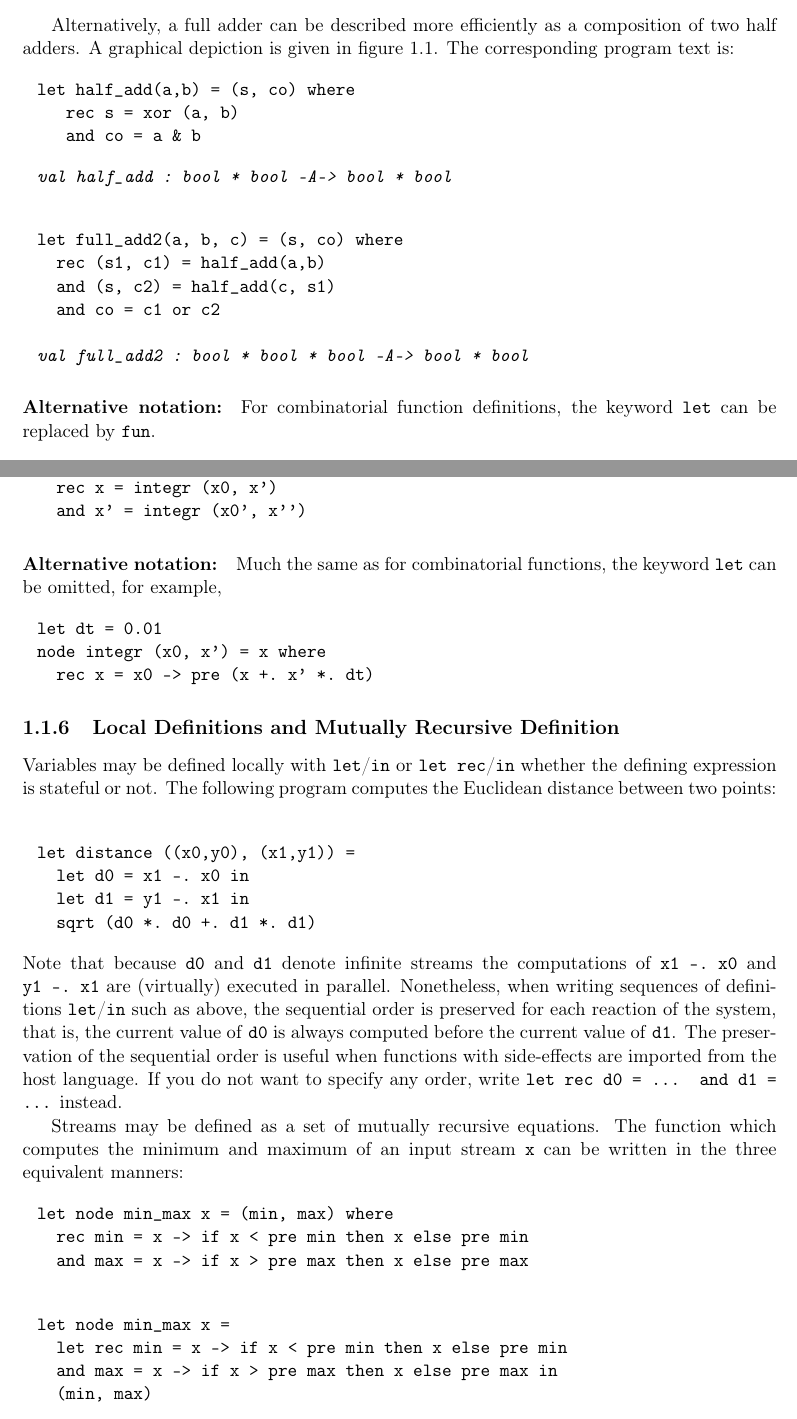
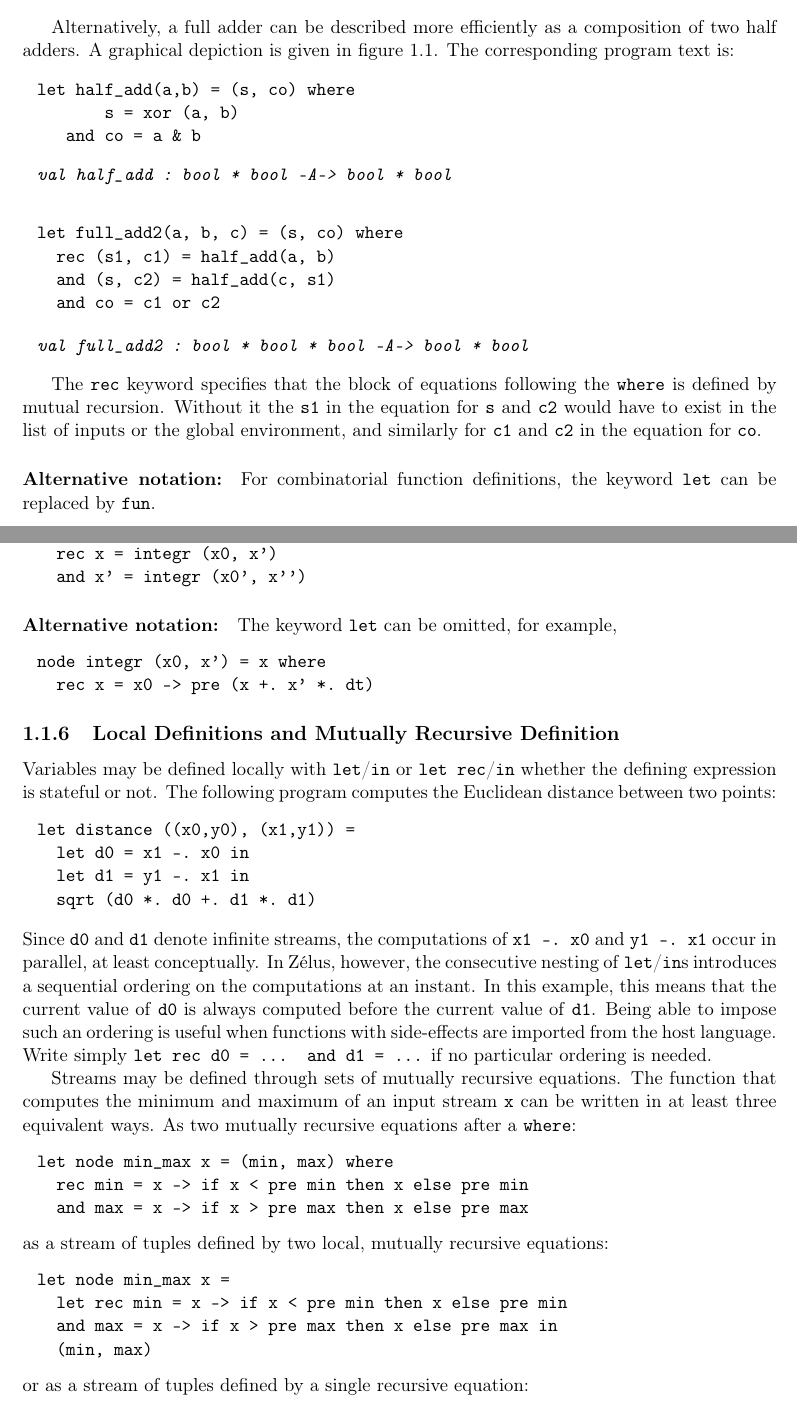
Before and after one commit to INRIA/zelus, a LaTeX thesis (man/manual.tex): two parts of pages 12 and 14 of 66, joined at a grey line, cut so that both start at the same text. Compiled offline with LaTeX, dvips and Ghostscript.

Commit message:
Progress on text.

```diff
--- a/man/manual.tex
+++ b/man/manual.tex
@@ -736,16 +735,22 @@ of two half adders. A graphical depiction is given in
 \cref{half-adder}. The corresponding program text is:
 \begin{runverbatim}[continue,withresult]
 let half_add(a,b) = (s, co) where
-   rec s = xor (a, b)
+       s = xor (a, b)
    and co = a & b
 \end{runverbatim}
 
 \begin{runverbatim}[continue,withresult]
 let full_add2(a, b, c) = (s, co) where
-  rec (s1, c1) = half_add(a,b)
+  rec (s1, c1) = half_add(a, b)
   and (s, c2) = half_add(c, s1)
   and co = c1 or c2
 \end{runverbatim}
+
+The \zls{rec} keyword specifies that the block of equations following the
+\zls{where} is defined by mutual recursion.
+Without it the \zls{s1} in the equation for \zls{s} and \zls{c2} would have
+to exist in the list of inputs or the global environment, and similarly for
+\zls{c1} and \zls{c2} in the equation for \zls{co}.
 
 \paragraph{Alternative notation:} For combinatorial function definitions,
 the keyword \zls{let} can be replaced by \zls{fun}.
@@ -851,9 +856,8 @@ let node double_integr (x0, x0', x'') = x where
 \end{runverbatim}
 
 \paragraph{Alternative notation:}
-Much the same as for combinatorial functions, the keyword \zls{let} can be
-omitted, for example,
-\begin{runverbatim}
+The keyword \zls{let} can be omitted, for example,
+\begin{runverbatim}[skipone]
 let dt = 0.01
 node integr (x0, x') = x where
   rec x = x0 -> pre (x +. x' *. dt)
@@ -878,42 +882,47 @@ node integr (x0, x') = x where
 % }-}3
 \subsection{Local Definitions and Mutually Recursive Definition} %{-{3
 \label{sec:local-defin-mutu}
+
 Variables may be defined locally with \zls{let}/\zls{in} or
 \zls{let rec}/\zls{in} whether the defining expression is stateful or not.
 The following
 program computes the Euclidean distance between two points:
+\vskip-.2em
 \begin{runverbatim}
 let distance ((x0,y0), (x1,y1)) =
   let d0 = x1 -. x0 in
   let d1 = y1 -. x1 in
   sqrt (d0 *. d0 +. d1 *. d1)
 \end{runverbatim}
-Note that because \verb-d0- and \verb-d1- denote infinite streams
-the computations of \verb+x1 -. x0+ and \verb+y1 -. x1+ are
-(virtually) executed in parallel.  Nonetheless, when writing sequences
-of definitions \zls{let}/\zls{in} such as above, the sequential order is
-preserved for each reaction of the system, that is, the current value
-of \zls{d0} is always computed before the current value of
-\zls{d1}. The preservation of the sequential order is useful when functions
-with side-effects are imported from the host language. If you do not want to
-specify any order, write \texttt{let rec d0 = ... and d1 = ...} instead.
-
-Streams may be defined as a set of mutually recursive equations.  The
-function which computes the minimum and maximum of an input stream
-\verb-x- can be written in the three equivalent manners:
+Since \zls{d0} and \zls{d1} denote infinite streams, the computations of
+\verb+x1 -. x0+ and \verb+y1 -. x1+ occur in parallel, at least
+conceptually.
+In Zélus, however, the consecutive nesting of \zls{let}/\zls{in}s introduces
+a sequential ordering on the computations at an instant.
+In this example, this means that the current value of \zls{d0} is always
+computed before the current value of \zls{d1}.
+Being able to impose such an ordering is useful when functions with
+side-effects are imported from the host language.
+Write simply \zls{let rec d0 = ... and d1 = ...} if no particular ordering
+is needed.
+
+Streams may be defined through sets of mutually recursive equations.  The
+function that computes the minimum and maximum of an input stream
+\zls{x} can be written in at least three equivalent ways.
+As two mutually recursive equations after a \zls{where}:
 \begin{runverbatim}
 let node min_max x = (min, max) where
   rec min = x -> if x < pre min then x else pre min
   and max = x -> if x > pre max then x else pre max
 \end{runverbatim}
-
+as a stream of tuples defined by two local, mutually recursive equations:
 \begin{runverbatim}
 let node min_max x =
   let rec min = x -> if x < pre min then x else pre min
   and max = x -> if x > pre max then x else pre max in
   (min, max)
 \end{runverbatim}
-
+or as a stream of tuples defined by a single recursive equation:
 \begin{runverbatim}
 let node min_max x = (min, max) where
   rec (min, max) = (x, x) -> if x < pre min then (x, pre max)
```
Also changed, not shown: man/manual.tex (19 more changed lines).
